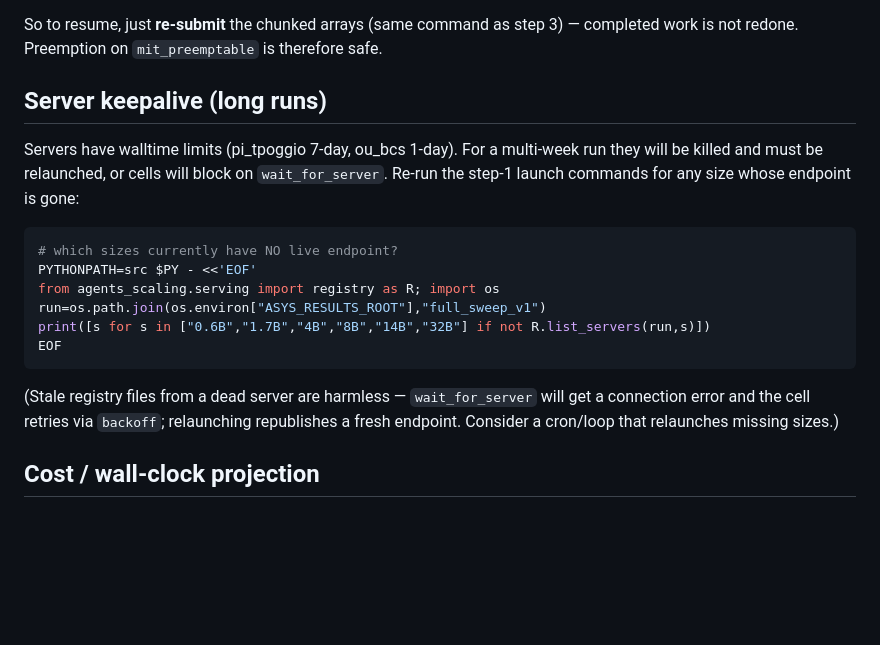
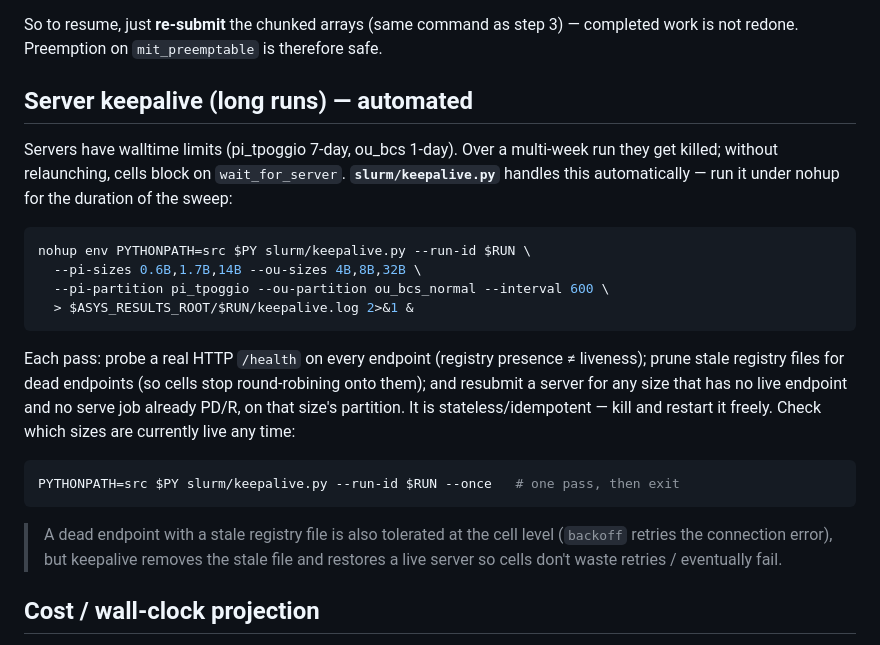
Before and after one commit to Mabdel-03/agents-miscalibration, a Markdown page: docs/OPERATIONS.md, the part around the change. Drawn GitHub-style; blank space fills up the shorter version.

Commit message:
docs: automated server keepalive (replaces manual relaunch); run-status
Co-Authored-By: Claude Opus 4.7 <noreply@anthropic.com>

````diff
--- a/docs/OPERATIONS.md
+++ b/docs/OPERATIONS.md
@@ -134,22 +134,31 @@ The runner is **idempotent**:
 So to resume, just **re-submit** the chunked arrays (same command as step 3) — completed
 work is not redone. Preemption on `mit_preemptable` is therefore safe.
 
-## Server keepalive (long runs)
+## Server keepalive (long runs) — automated
 
-Servers have walltime limits (pi_tpoggio 7-day, ou_bcs 1-day). For a multi-week run they
-will be killed and must be relaunched, or cells will block on `wait_for_server`. Re-run the
-step-1 launch commands for any size whose endpoint is gone:
+Servers have walltime limits (pi_tpoggio 7-day, ou_bcs 1-day). Over a multi-week run they
+get killed; without relaunching, cells block on `wait_for_server`. **`slurm/keepalive.py`**
+handles this automatically — run it under nohup for the duration of the sweep:
+
 ```bash
-# which sizes currently have NO live endpoint?
-PYTHONPATH=src $PY - <<'EOF'
-from agents_scaling.serving import registry as R; import os
-run=os.path.join(os.environ["ASYS_RESULTS_ROOT"],"full_sweep_v1")
-print([s for s in ["0.6B","1.7B","4B","8B","14B","32B"] if not R.list_servers(run,s)])
-EOF
+nohup env PYTHONPATH=src $PY slurm/keepalive.py --run-id $RUN \
+  --pi-sizes 0.6B,1.7B,14B --ou-sizes 4B,8B,32B \
+  --pi-partition pi_tpoggio --ou-partition ou_bcs_normal --interval 600 \
+  > $ASYS_RESULTS_ROOT/$RUN/keepalive.log 2>&1 &
 ```
-(Stale registry files from a dead server are harmless — `wait_for_server` will get a
-connection error and the cell retries via `backoff`; relaunching republishes a fresh
-endpoint. Consider a cron/loop that relaunches missing sizes.)
+
+Each pass: probe a real HTTP `/health` on every endpoint (registry presence ≠ liveness);
+prune stale registry files for dead endpoints (so cells stop round-robining onto them);
+and resubmit a server for any size that has no live endpoint and no serve job already PD/R,
+on that size's partition. It is stateless/idempotent — kill and restart it freely. Check
+which sizes are currently live any time:
+```bash
+PYTHONPATH=src $PY slurm/keepalive.py --run-id $RUN --once   # one pass, then exit
+```
+
+> A dead endpoint with a stale registry file is also tolerated at the cell level
+> (`backoff` retries the connection error), but keepalive removes the stale file and
+> restores a live server so cells don't waste retries / eventually fail.
 
 ## Cost / wall-clock projection
 
````
Also changed, not shown: docs/RESULTS.md (+6 -0 lines).
